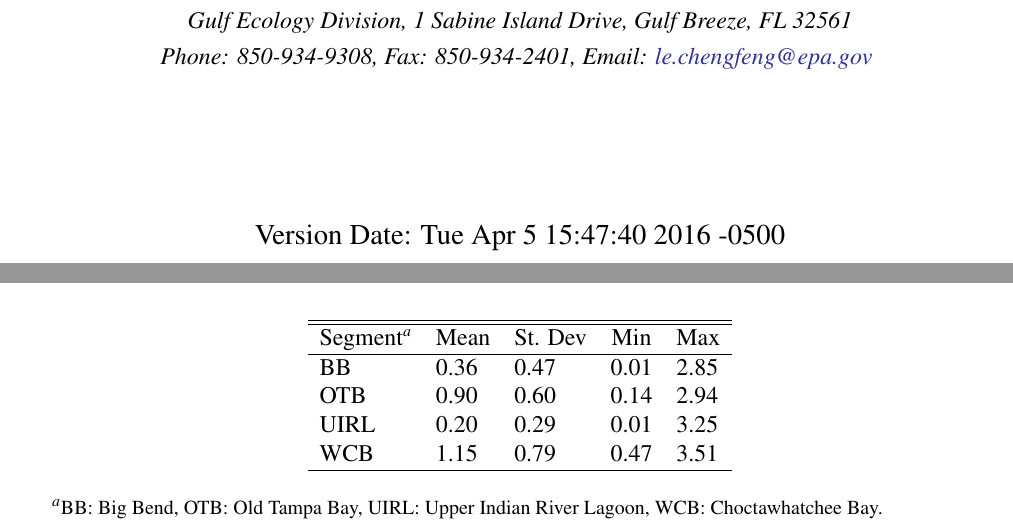
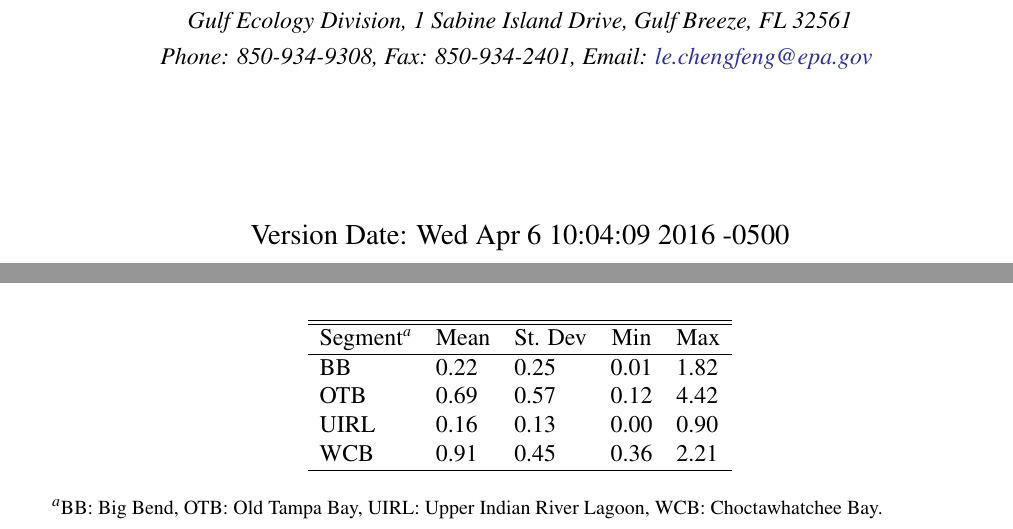
Before and after one commit to fawda123/sgdepth_manu, a LaTeX document (sgdepth_manu.tex): two parts of pages 1 and 27 of 37, joined at a grey line, cut so that both start at the same text. Compiled offline with pdfLaTeX; a LaTeX package or settings file that is missing is left out.

Commit message:
methods for sens.doc now have different pred intervals for each measure, plot.doc also modified

```diff
--- a/sgdepth_manu.tex
+++ b/sgdepth_manu.tex
@@ -139,7 +139,7 @@
   \\{\textit {\normalsize Gulf Ecology Division, 1 Sabine Island Drive, Gulf Breeze, FL 32561}}
   \\{\textit {\normalsize Phone: 850-934-9308, Fax: 850-934-2401, Email: \href{mailto:le.chengfeng@epa.gov}{le.chengfeng@epa.gov}}}
   \vspace{1in}
-  \\ Version Date:   Tue Apr 5 15:47:40 2016 -0500
+  \\ Version Date:   Wed Apr 6 10:04:09 2016 -0500
 	}
 \date{}
 \maketitle
@@ -372,10 +372,10 @@ Secchi (se)&  0.19&  0.02&  0.02&  0.08\tabularnewline
 \hline\hline
 \multicolumn{1}{l}{Segment\textsuperscript{\textit{a}}}&\multicolumn{1}{c}{Mean}&\multicolumn{1}{c}{St. Dev}&\multicolumn{1}{c}{Min}&\multicolumn{1}{c}{Max}\tabularnewline
 \hline
-BB&0.36&0.47&0.01&2.85\tabularnewline
-OTB&0.90&0.60&0.14&2.94\tabularnewline
-UIRL&0.20&0.29&0.01&3.25\tabularnewline
-WCB&1.15&0.79&0.47&3.51\tabularnewline
+BB&0.22&0.25&0.01&1.82\tabularnewline
+OTB&0.69&0.57&0.12&4.42\tabularnewline
+UIRL&0.16&0.13&0.00&0.90\tabularnewline
+WCB&0.91&0.45&0.36&2.21\tabularnewline
 \hline
 \end{tabular}\end{center}
 
```
Also changed, not shown: figs/all_ests.pdf, figs/buff_ex.pdf, figs/clarity_tb.pdf, figs/est_ex.pdf, figs/kd_choc.pdf, figs/light_choc-1.pdf, figs/light_choc.pdf, figs/light_irl.pdf, figs/light_tb.pdf, sgdepth_manu.tex (2 more changed lines), 19 other files.
